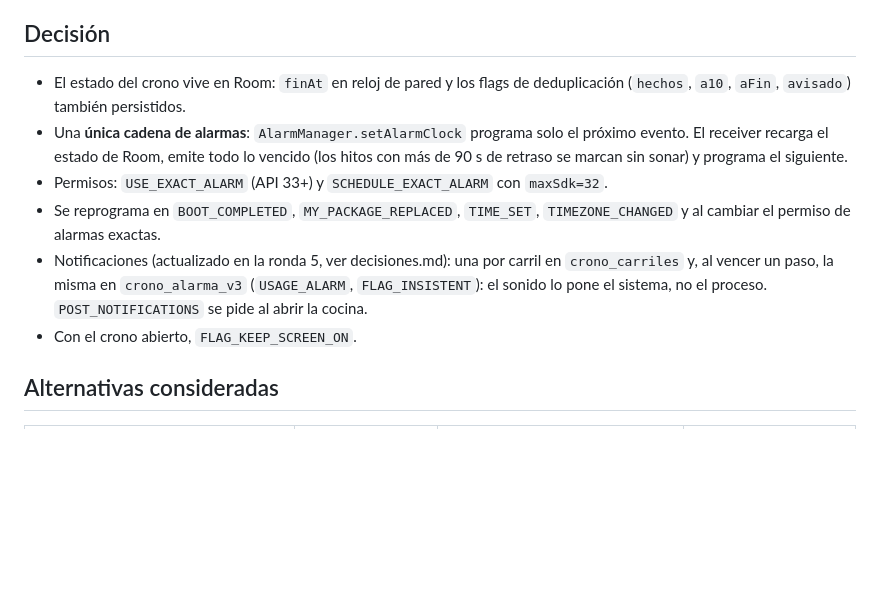
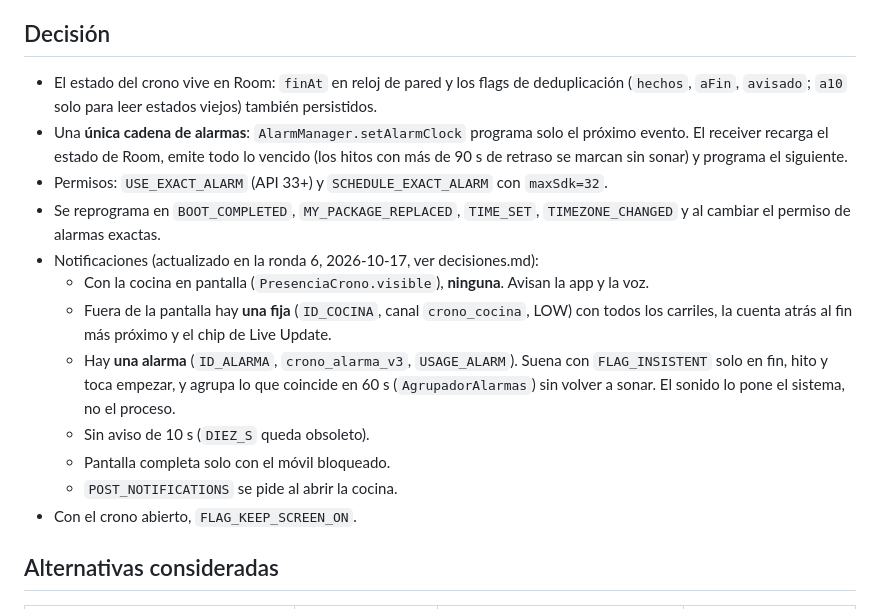
Before and after one commit to trombonet12/Sous-Chef, a Markdown page: docs/adr/0005-cronometro-alarmas-sin-fgs.md, the part around the change. Rendered like a GitHub page; blank space fills up the shorter version.

Commit message:
docs(adr): ADR-0005 round-6 notification policy

```diff
--- a/docs/adr/0005-cronometro-alarmas-sin-fgs.md
+++ b/docs/adr/0005-cronometro-alarmas-sin-fgs.md
@@ -10,11 +10,20 @@
 - `setExactAndAllowWhileIdle` tiene límite de frecuencia en Doze; `setAlarmClock` es la alarma más fiable y está exenta de ese límite.
 
 ## Decisión
-- El estado del crono vive en Room: `finAt` en reloj de pared y los flags de deduplicación (`hechos`, `a10`, `aFin`, `avisado`) también persistidos.
+- El estado del crono vive en Room: `finAt` en reloj de pared y los flags de deduplicación (`hechos`, `aFin`, `avisado`; `a10` solo para leer estados viejos) también persistidos.
 - Una **única cadena de alarmas**: `AlarmManager.setAlarmClock` programa solo el próximo evento. El receiver recarga el estado de Room, emite todo lo vencido (los hitos con más de 90 s de retraso se marcan sin sonar) y programa el siguiente.
 - Permisos: `USE_EXACT_ALARM` (API 33+) y `SCHEDULE_EXACT_ALARM` con `maxSdk=32`.
 - Se reprograma en `BOOT_COMPLETED`, `MY_PACKAGE_REPLACED`, `TIME_SET`, `TIMEZONE_CHANGED` y al cambiar el permiso de alarmas exactas.
-- Notificaciones (actualizado en la ronda 5, ver decisiones.md): una por carril en `crono_carriles` y, al vencer un paso, la misma en `crono_alarma_v3` (`USAGE_ALARM`, `FLAG_INSISTENT`): el sonido lo pone el sistema, no el proceso. `POST_NOTIFICATIONS` se pide al abrir la cocina.
+- Notificaciones (actualizado en la ronda 6, 2026-10-17, ver decisiones.md):
+  - Con la cocina en pantalla (`PresenciaCrono.visible`), **ninguna**. Avisan la app y la voz.
+  - Fuera de la pantalla hay **una fija** (`ID_COCINA`, canal `crono_cocina`, LOW) con todos los carriles, la cuenta
+    atrás al fin más próximo y el chip de Live Update.
+  - Hay **una alarma** (`ID_ALARMA`, `crono_alarma_v3`, `USAGE_ALARM`). Suena con `FLAG_INSISTENT` solo en fin, hito y
+    toca empezar, y agrupa lo que coincide en 60 s (`AgrupadorAlarmas`) sin volver a sonar. El sonido lo pone el
+    sistema, no el proceso.
+  - Sin aviso de 10 s (`DIEZ_S` queda obsoleto).
+  - Pantalla completa solo con el móvil bloqueado.
+  - `POST_NOTIFICATIONS` se pide al abrir la cocina.
 - Con el crono abierto, `FLAG_KEEP_SCREEN_ON`.
 
 ## Alternativas consideradas
```
